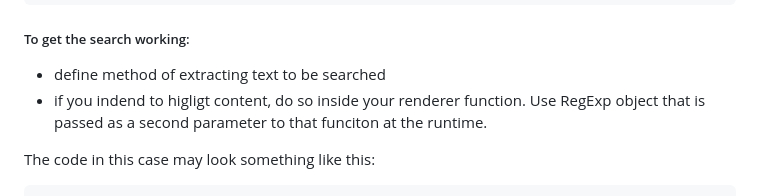
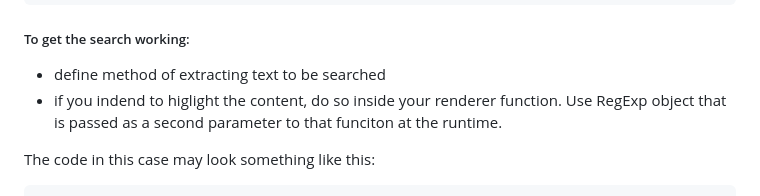
Before and after one commit to pavomelk/instant-vlist, a Markdown page: README.md, the part around the change. Rendered like a GitHub page.

Commit message:
Fix typo in README highlighting instructions

````diff
--- a/README.md
+++ b/README.md
@@ -21,7 +21,7 @@ vlist.data.fetchStream("https://www.myserver.dev/ndjson")
 ```
 ##### To get the search working:
 * define method of extracting text to be searched
-* if you indend to higligt content, do so inside your renderer function. Use RegExp object that is passed as a second parameter to that funciton at the runtime.
+* if you indend to higlight the content, do so inside your renderer function. Use RegExp object that is passed as a second parameter to that funciton at the runtime.
 
 The code in this case may look something like this:
 
````
